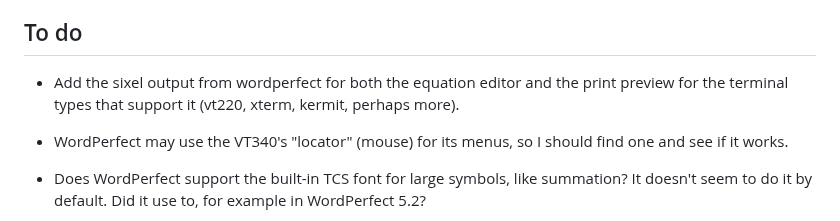
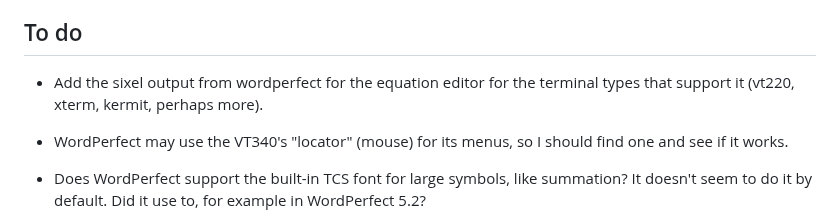
Before and after one commit to hackerb9/vt340test, a Markdown page: sixeltests/wp/README.md, the part around one of its changes. Rendered like a GitHub page.

```diff
--- a/sixeltests/wp/README.md
+++ b/sixeltests/wp/README.md
@@ -118,9 +119,9 @@ this?]
 
 ## To do
 
-* Add the sixel output from wordperfect for both the equation editor
-  and the print preview for the terminal types that support it (vt220,
-  xterm, kermit, perhaps more).
+* Add the sixel output from wordperfect for the equation editor for
+  the terminal types that support it (vt220, xterm, kermit, perhaps
+  more).
 
 * WordPerfect may use the VT340's "locator" (mouse) for its menus, so
   I should find one and see if it works.
```
Also changed, not shown: other parts of sixeltests/wp/README.md (+2 -1 lines).
